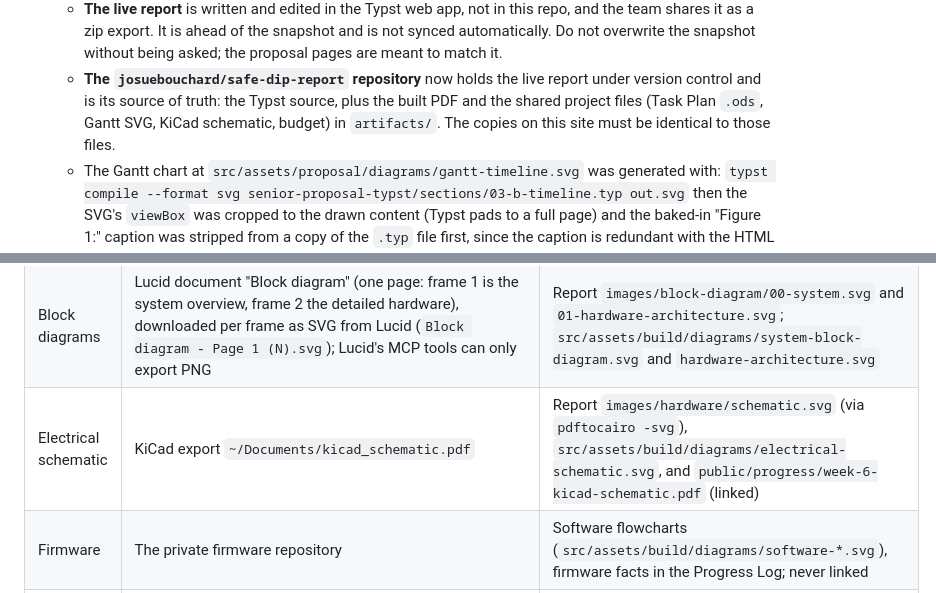
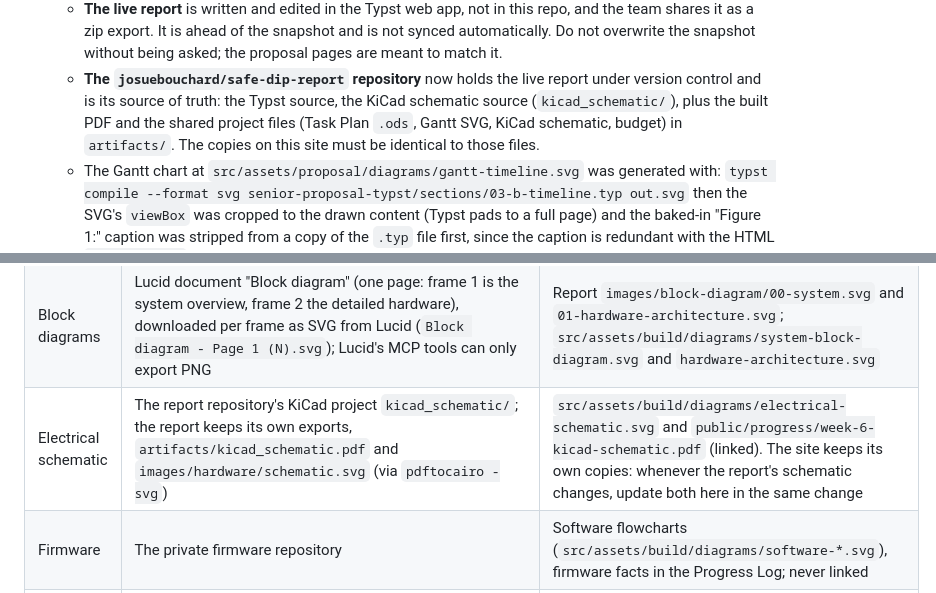
Before and after one commit to josuebouchard/safe-dip-website, a Markdown page: AGENTS.md, 2 parts joined by grey strips. GitHub-like rendering.

Commit message:
docs(agents): keep the schematic source in the report repo

```diff
--- a/AGENTS.md
+++ b/AGENTS.md
@@ -163,9 +163,10 @@ writing new copy or citing a number:
      without being asked; the proposal pages are meant to match it.
    - **The `josuebouchard/safe-dip-report` repository** now holds the live
      report under version control and is its source of truth: the Typst
-     source, plus the built PDF and the shared project files (Task Plan
-     `.ods`, Gantt SVG, KiCad schematic, budget) in `artifacts/`. The copies
-     on this site must be identical to those files.
+     source, the KiCad schematic source (`kicad_schematic/`), plus the built
+     PDF and the shared project files (Task Plan `.ods`, Gantt SVG, KiCad
+     schematic, budget) in `artifacts/`. The copies on this site must be
+     identical to those files.
    - The Gantt chart at `src/assets/proposal/diagrams/gantt-timeline.svg` was
      generated with:
      `typst compile --format svg senior-proposal-typst/sections/03-b-timeline.typ out.svg`
@@ -205,7 +206,7 @@ repo.
 | Design Report (Typst) | The `josuebouchard/safe-dip-report` repository (built PDF in `artifacts/`) | `public/safe-dip-senior-design-report.pdf`, linked from `build/report-and-presentation.mdx` ("Project Documents"); it must be the same PDF uploaded to the course checkpoint |
 | Modified Gantt chart | Report `sections/04-b-timeline.typ`, figure `<figure:gantt-modified>` | `src/assets/build/diagrams/gantt-modified.svg` on `build/final-timeline.mdx` |
 | Block diagrams | Lucid document "Block diagram" (one page: frame 1 is the system overview, frame 2 the detailed hardware), downloaded per frame as SVG from Lucid (`Block diagram - Page 1 (N).svg`); Lucid's MCP tools can only export PNG | Report `images/block-diagram/00-system.svg` and `01-hardware-architecture.svg`; `src/assets/build/diagrams/system-block-diagram.svg` and `hardware-architecture.svg` |
-| Electrical schematic | KiCad export `~/Documents/kicad_schematic.pdf` | Report `images/hardware/schematic.svg` (via `pdftocairo -svg`), `src/assets/build/diagrams/electrical-schematic.svg`, and `public/progress/week-6-kicad-schematic.pdf` (linked) |
+| Electrical schematic | The report repository's KiCad project `kicad_schematic/`; the report keeps its own exports, `artifacts/kicad_schematic.pdf` and `images/hardware/schematic.svg` (via `pdftocairo -svg`) | `src/assets/build/diagrams/electrical-schematic.svg` and `public/progress/week-6-kicad-schematic.pdf` (linked). The site keeps its own copies: whenever the report's schematic changes, update both here in the same change |
 | Firmware | The private firmware repository | Software flowcharts (`src/assets/build/diagrams/software-*.svg`), firmware facts in the Progress Log; never linked |
 | Weekly records | The team's own accounts, gathered by the `weekly-update` skill | `progress-log.mdx`, `time-and-effort.mdx`, `weekly-meetings.mdx` |
 
```
